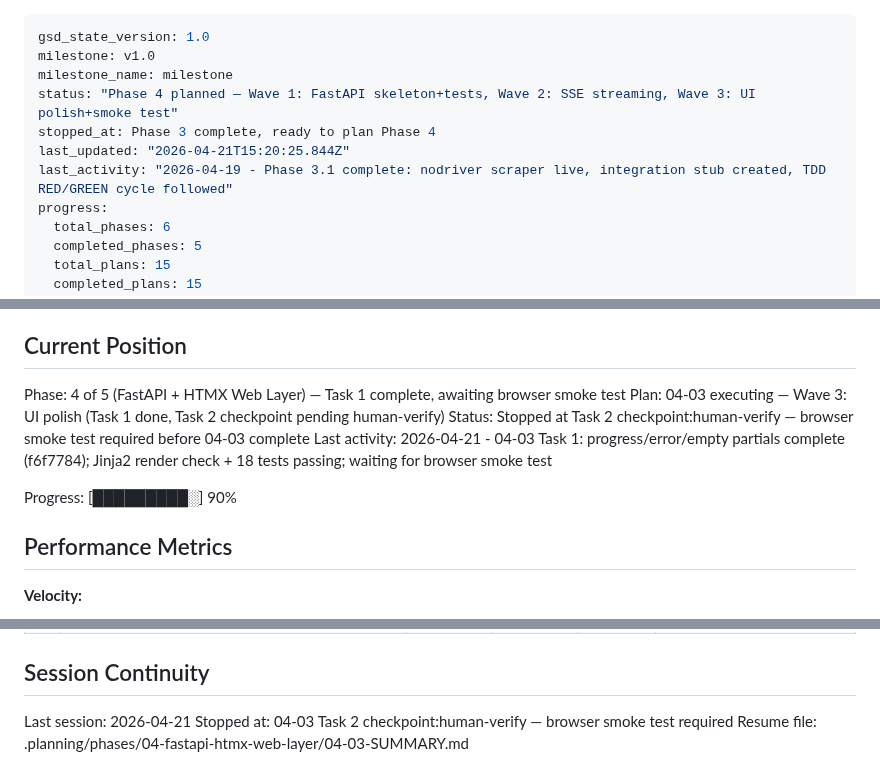
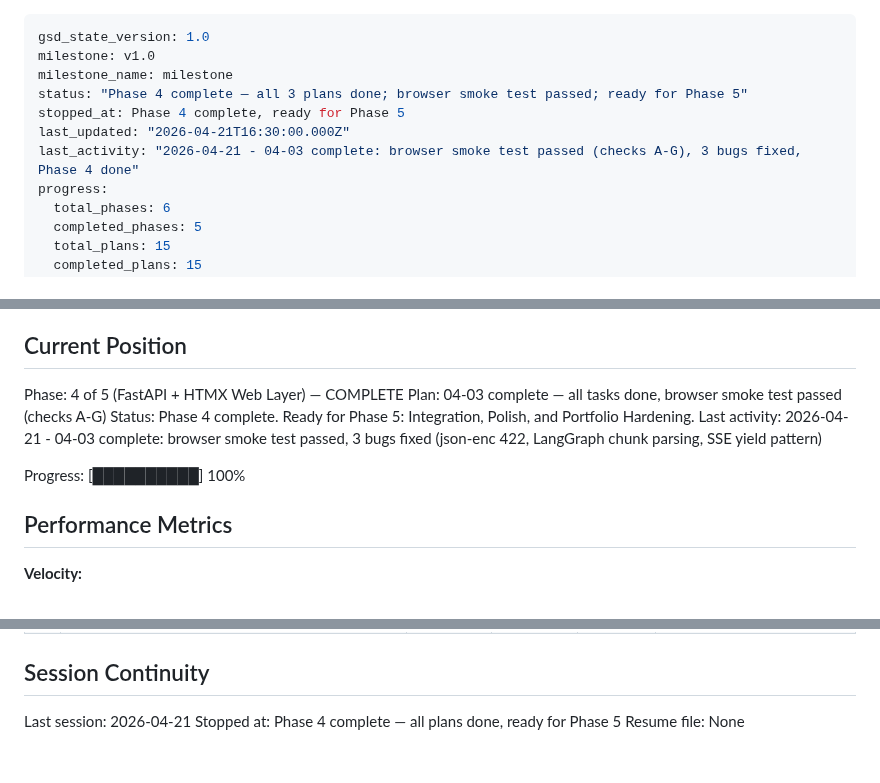
Before and after one commit to Hydarhafiz/AnotherEdenAI, a Markdown page: .planning/STATE.md, 3 parts joined by grey strips. Rendered like a GitHub page.

Commit message:
docs(04-03): complete plan 03 summary — browser smoke test passed, Phase 4 done
- 04-03-SUMMARY.md: updated with smoke test results (checks A-G passed), 3 bug deviations documented
- STATE.md: Phase 4 marked complete, position advanced, session updated
- ROADMAP.md: Phase 4 row updated to 3/3 Complete (2026-04-21)

Bugs fixed during smoke test:
- json-enc double-encoded roster array (73fff6a/3471d55)
- LangGraph stream_mode="updates" chunk parsing silent no-op (e25b692)
- SSE events wrapped in EventSourceResponse instead of yielded directly (18e43fe)

Co-Authored-By: Claude Sonnet 4.6 <noreply@anthropic.com>

```diff
--- a/.planning/STATE.md
+++ b/.planning/STATE.md
@@ -2,10 +2,10 @@
 gsd_state_version: 1.0
 milestone: v1.0
 milestone_name: milestone
-status: "Phase 4 planned — Wave 1: FastAPI skeleton+tests, Wave 2: SSE streaming, Wave 3: UI polish+smoke test"
-stopped_at: Phase 3 complete, ready to plan Phase 4
-last_updated: "2026-04-21T15:20:25.844Z"
-last_activity: "2026-04-19 - Phase 3.1 complete: nodriver scraper live, integration stub created, TDD RED/GREEN cycle followed"
+status: "Phase 4 complete — all 3 plans done; browser smoke test passed; ready for Phase 5"
+stopped_at: Phase 4 complete, ready for Phase 5
+last_updated: "2026-04-21T16:30:00.000Z"
+last_activity: "2026-04-21 - 04-03 complete: browser smoke test passed (checks A-G), 3 bugs fixed, Phase 4 done"
 progress:
   total_phases: 6
   completed_phases: 5
@@ -25,12 +25,12 @@ See: .planning/PROJECT.md (updated 2026-04-19)
 
 ## Current Position
 
-Phase: 4 of 5 (FastAPI + HTMX Web Layer) — Task 1 complete, awaiting browser smoke test
-Plan: 04-03 executing — Wave 3: UI polish (Task 1 done, Task 2 checkpoint pending human-verify)
-Status: Stopped at Task 2 checkpoint:human-verify — browser smoke test required before 04-03 complete
-Last activity: 2026-04-21 - 04-03 Task 1: progress/error/empty partials complete (f6f7784); Jinja2 render check + 18 tests passing; waiting for browser smoke test
+Phase: 4 of 5 (FastAPI + HTMX Web Layer) — COMPLETE
+Plan: 04-03 complete — all tasks done, browser smoke test passed (checks A-G)
+Status: Phase 4 complete. Ready for Phase 5: Integration, Polish, and Portfolio Hardening.
+Last activity: 2026-04-21 - 04-03 complete: browser smoke test passed, 3 bugs fixed (json-enc 422, LangGraph chunk parsing, SSE yield pattern)
 
-Progress: [█████████░] 90%
+Progress: [██████████] 100%
 
 ## Performance Metrics
 
@@ -130,5 +130,5 @@ None yet.
 ## Session Continuity
 
 Last session: 2026-04-21
-Stopped at: 04-03 Task 2 checkpoint:human-verify — browser smoke test required
-Resume file: .planning/phases/04-fastapi-htmx-web-layer/04-03-SUMMARY.md
+Stopped at: Phase 4 complete — all plans done, ready for Phase 5
+Resume file: None
```
Also changed, not shown: .planning/ROADMAP.md (+2 -2 lines), 1 other file.
